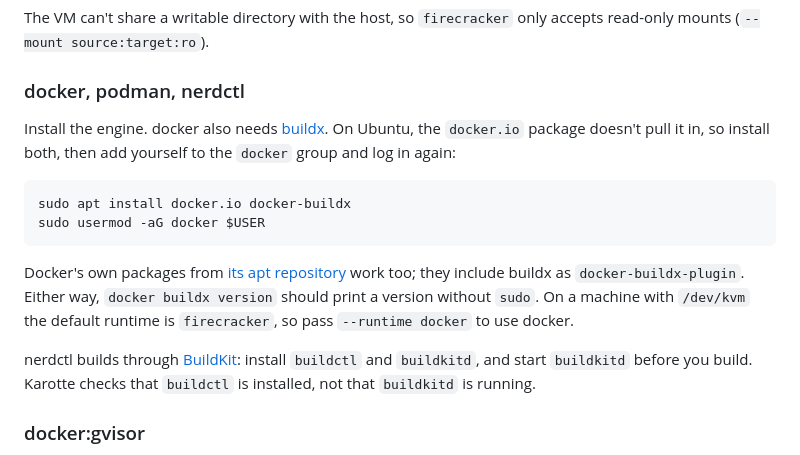
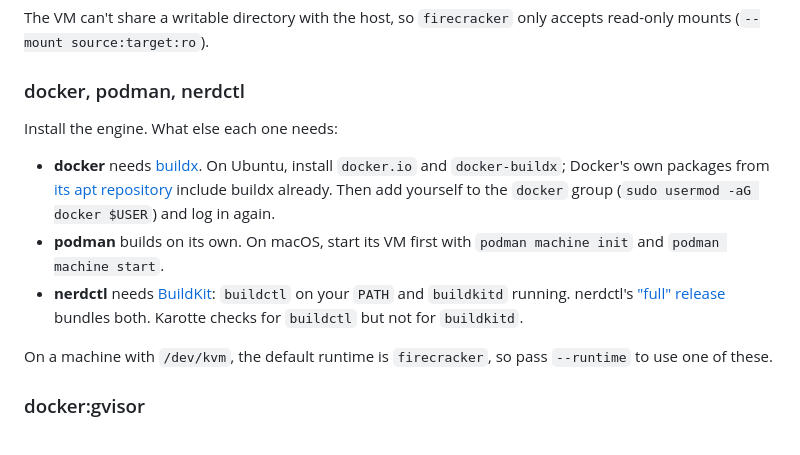
Before and after one commit to preferencemodel/karotte, a Markdown page: docs/running/runtimes.md, the part around the change. Drawn GitHub-style.

Commit message:
Give each container engine one short setup item
Co-Authored-By: Claude Opus 5.5 <noreply@anthropic.com>

````diff
--- a/docs/running/runtimes.md
+++ b/docs/running/runtimes.md
@@ -83,21 +83,13 @@ The VM can't share a writable directory with the host, so `firecracker` only acc
 
 ### docker, podman, nerdctl
 
-Install the engine.
-docker also needs [buildx](https://github.com/docker/buildx#installing).
-On Ubuntu, the `docker.io` package doesn't pull it in, so install both, then add yourself to the `docker` group and log in again:
+Install the engine. What else each one needs:
 
-```sh
-sudo apt install docker.io docker-buildx
-sudo usermod -aG docker $USER
-```
+- **docker** needs [buildx](https://github.com/docker/buildx#installing). On Ubuntu, install `docker.io` and `docker-buildx`; Docker's own packages from [its apt repository](https://docs.docker.com/engine/install/ubuntu/) include buildx already. Then add yourself to the `docker` group (`sudo usermod -aG docker $USER`) and log in again.
+- **podman** builds on its own. On macOS, start its VM first with `podman machine init` and `podman machine start`.
+- **nerdctl** needs [BuildKit](https://github.com/moby/buildkit): `buildctl` on your `PATH` and `buildkitd` running. nerdctl's ["full" release](https://github.com/containerd/nerdctl/releases) bundles both. Karotte checks for `buildctl` but not for `buildkitd`.
 
-Docker's own packages from [its apt repository](https://docs.docker.com/engine/install/ubuntu/) work too; they include buildx as `docker-buildx-plugin`.
-Either way, `docker buildx version` should print a version without `sudo`.
-On a machine with `/dev/kvm` the default runtime is `firecracker`, so pass `--runtime docker` to use docker.
-
-nerdctl builds through [BuildKit](https://github.com/moby/buildkit): install `buildctl` and `buildkitd`, and start `buildkitd` before you build.
-Karotte checks that `buildctl` is installed, not that `buildkitd` is running.
+On a machine with `/dev/kvm`, the default runtime is `firecracker`, so pass `--runtime` to use one of these.
 
 ### docker:gvisor
 
````
